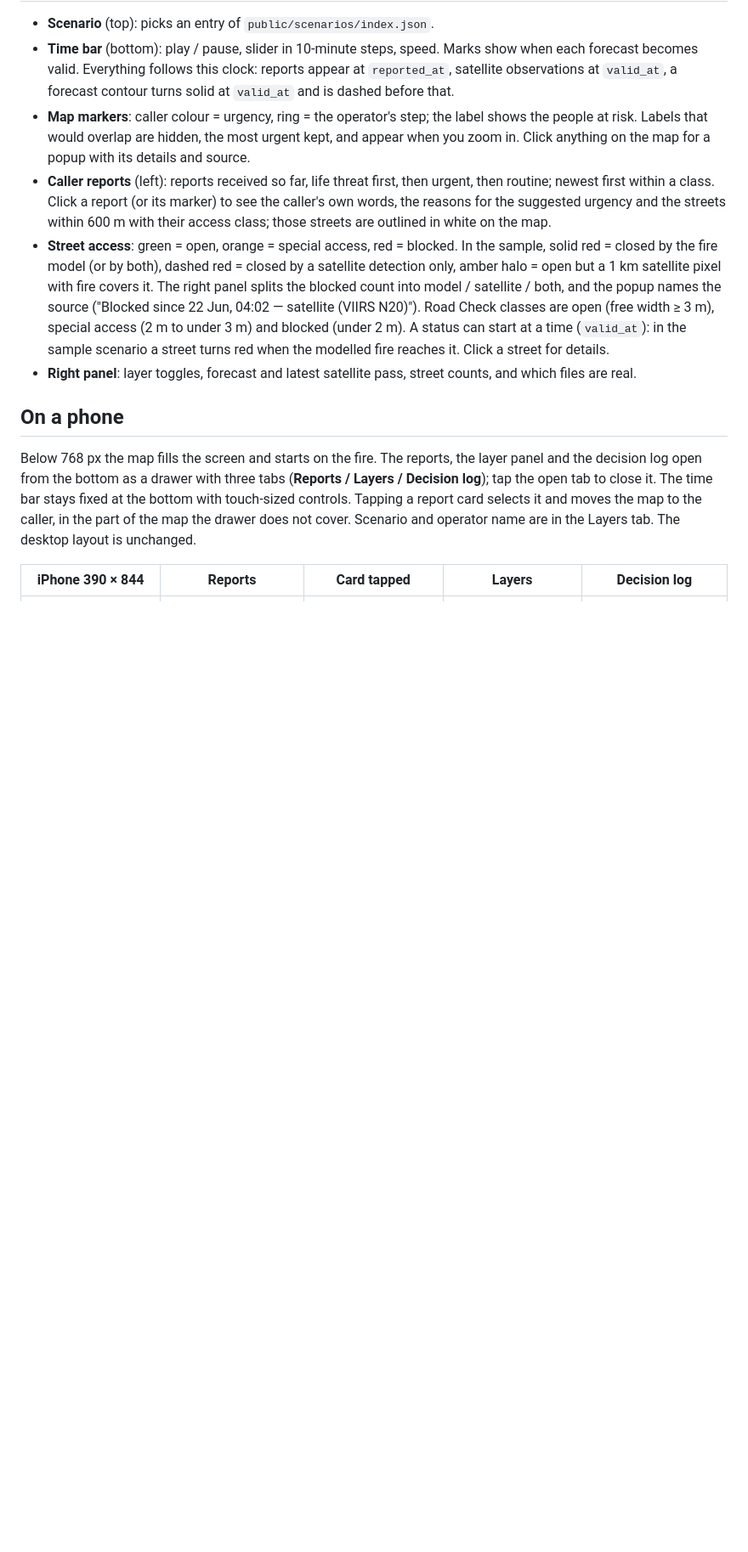
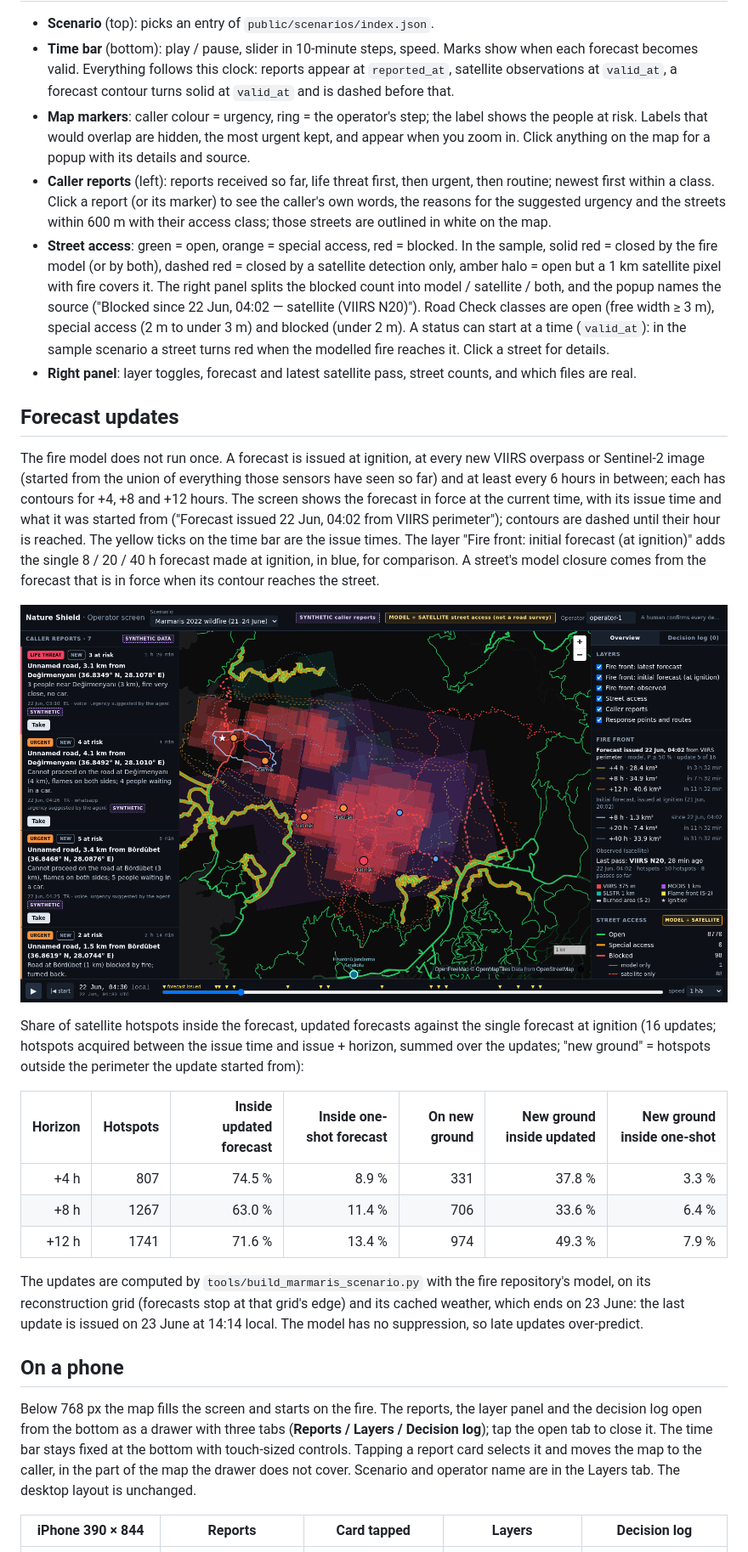
Before and after one commit to naturalsh/operator-screen, a Markdown page: README.md, the part around one of its changes. Shown at 85% size. Rendered like a GitHub page; pictures changed too: docs/22_latest_and_initial_forecast.png (added); blank space fills up the shorter version.

```diff
--- a/README.md
+++ b/README.md
@@ -131,6 +131,33 @@ box the offline map is empty. The three data layers are always local files.
   (free width ≥ 3 m), special access (2 m to under 3 m) and blocked (under 2 m). A status can start at a time
   (`valid_at`): in the sample scenario a street turns red when the modelled fire reaches it. Click a street for details.
 - **Right panel**: layer toggles, forecast and latest satellite pass, street counts, and which files are real.
+
+## Forecast updates
+
+The fire model does not run once. A forecast is issued at ignition, at every new VIIRS overpass or Sentinel-2
+image (started from the union of everything those sensors have seen so far) and at least every 6 hours in
+between; each has contours for +4, +8 and +12 hours. The screen shows the forecast in force at the current
+time, with its issue time and what it was started from ("Forecast issued 22 Jun, 04:02 from VIIRS perimeter");
+contours are dashed until their hour is reached. The yellow ticks on the time bar are the issue times.
+The layer "Fire front: initial forecast (at ignition)" adds the single 8 / 20 / 40 h forecast made at ignition,
+in blue, for comparison. A street's model closure comes from the forecast that is in force when its contour
+reaches the street.
+
+![Latest and initial forecast](docs/22_latest_and_initial_forecast.png)
+
+Share of satellite hotspots inside the forecast, updated forecasts against the single forecast at ignition
+(16 updates; hotspots acquired between the issue time and issue + horizon, summed over the updates;
+"new ground" = hotspots outside the perimeter the update started from):
+
+| Horizon | Hotspots | Inside updated forecast | Inside one-shot forecast | On new ground | New ground inside updated | New ground inside one-shot |
+|---:|---:|---:|---:|---:|---:|---:|
+| +4 h | 807 | 74.5 % | 8.9 % | 331 | 37.8 % | 3.3 % |
+| +8 h | 1267 | 63.0 % | 11.4 % | 706 | 33.6 % | 6.4 % |
+| +12 h | 1741 | 71.6 % | 13.4 % | 974 | 49.3 % | 7.9 % |
+
+The updates are computed by `tools/build_marmaris_scenario.py` with the fire repository's model, on its
+reconstruction grid (forecasts stop at that grid's edge) and its cached weather, which ends on 23 June:
+the last update is issued on 23 June at 14:14 local. The model has no suppression, so late updates over-predict.
 
 ## On a phone
 
```
Also changed, not shown: other parts of README.md (+2 -2 lines), docs/forecast_skill.md (added, +7 -0 lines), docs/21_latest_forecast.png (added), 11 other files.
